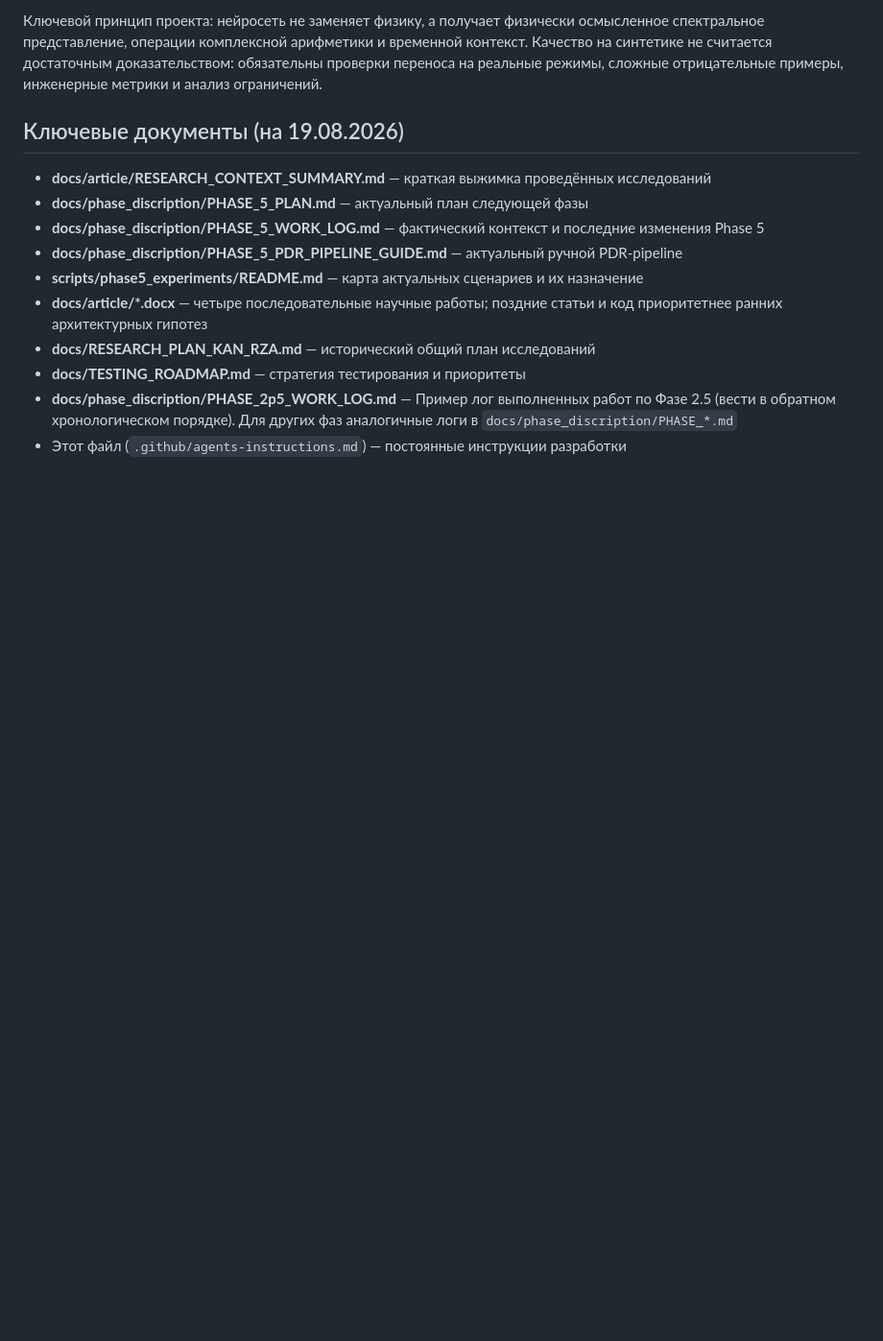
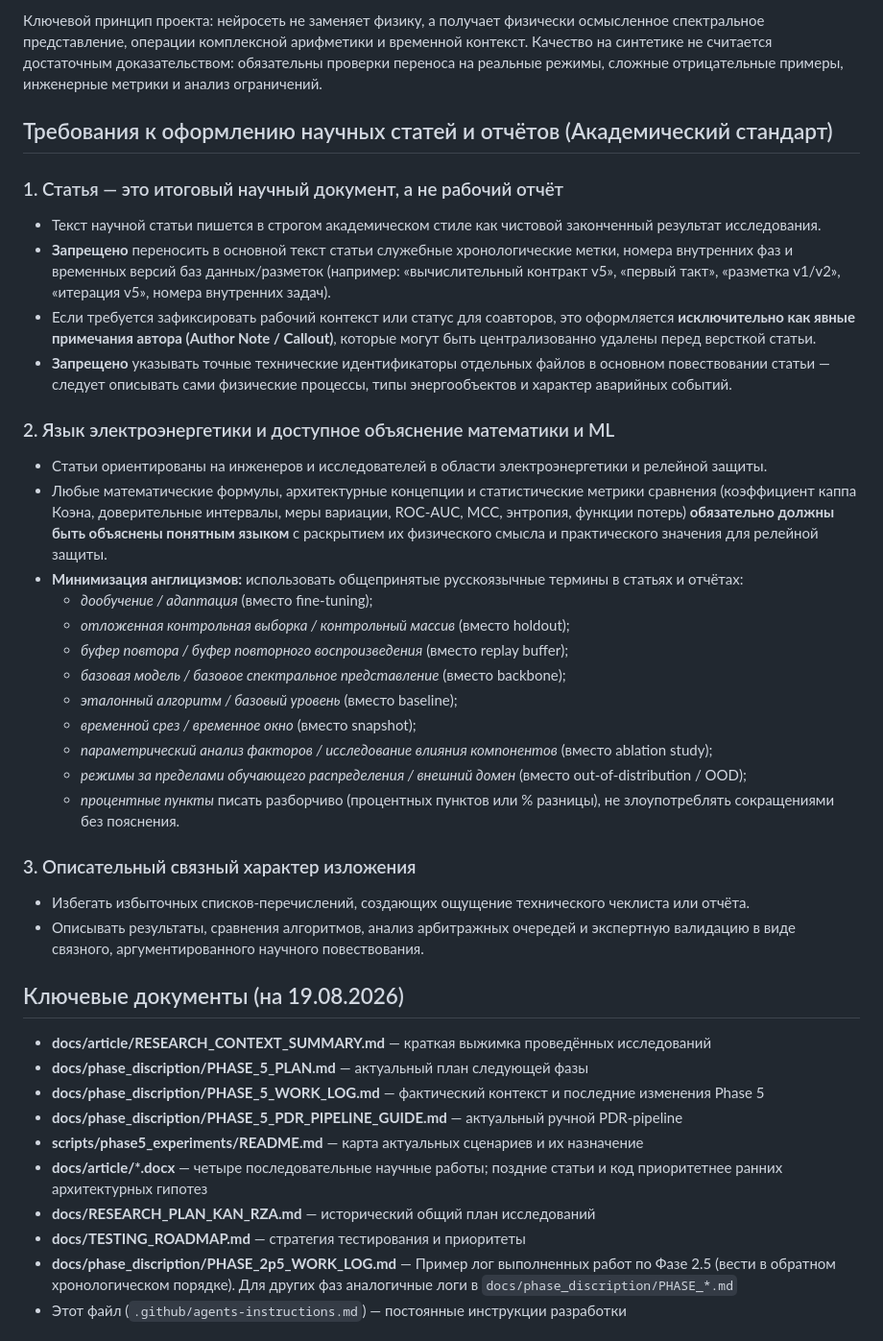
Before and after one commit to eae-rus/Scientific_research_osc_ML, a Markdown page: .github/agents-instructions.md, the part around the change. Shown at 96% size. GitHub-like rendering; blank space fills up the shorter version.

Commit message:
Обновлена инструкция для агентов. Написание статей.

```diff
--- a/.github/agents-instructions.md
+++ b/.github/agents-instructions.md
@@ -18,6 +18,32 @@
 временной контекст. Качество на синтетике не считается достаточным доказательством:
 обязательны проверки переноса на реальные режимы, сложные отрицательные примеры,
 инженерные метрики и анализ ограничений.
+
+## Требования к оформлению научных статей и отчётов (Академический стандарт)
+
+### 1. Статья — это итоговый научный документ, а не рабочий отчёт
+- Текст научной статьи пишется в строгом академическом стиле как чистовой законченный результат исследования.
+- **Запрещено** переносить в основной текст статьи служебные хронологические метки, номера внутренних фаз и временных версий баз данных/разметок (например: «вычислительный контракт v5», «первый такт», «разметка v1/v2», «итерация v5», номера внутренних задач).
+- Если требуется зафиксировать рабочий контекст или статус для соавторов, это оформляется **исключительно как явные примечания автора (Author Note / Callout)**, которые могут быть централизованно удалены перед версткой статьи.
+- **Запрещено** указывать точные технические идентификаторы отдельных файлов в основном повествовании статьи — следует описывать сами физические процессы, типы энергообъектов и характер аварийных событий.
+
+### 2. Язык электроэнергетики и доступное объяснение математики и ML
+- Статьи ориентированы на инженеров и исследователей в области электроэнергетики и релейной защиты.
+- Любые математические формулы, архитектурные концепции и статистические метрики сравнения (коэффициент каппа Коэна, доверительные интервалы, меры вариации, ROC-AUC, MCC, энтропия, функции потерь) **обязательно должны быть объяснены понятным языком** с раскрытием их физического смысла и практического значения для релейной защиты.
+- **Минимизация англицизмов:** использовать общепринятые русскоязычные термины в статьях и отчётах:
+  - *дообучение / адаптация* (вместо fine-tuning);
+  - *отложенная контрольная выборка / контрольный массив* (вместо holdout);
+  - *буфер повтора / буфер повторного воспроизведения* (вместо replay buffer);
+  - *базовая модель / базовое спектральное представление* (вместо backbone);
+  - *эталонный алгоритм / базовый уровень* (вместо baseline);
+  - *временной срез / временное окно* (вместо snapshot);
+  - *параметрический анализ факторов / исследование влияния компонентов* (вместо ablation study);
+  - *режимы за пределами обучающего распределения / внешний домен* (вместо out-of-distribution / OOD);
+  - *процентные пункты* писать разборчиво (процентных пунктов или % разницы), не злоупотреблять сокращениями без пояснения.
+
+### 3. Описательный связный характер изложения
+- Избегать избыточных списков-перечислений, создающих ощущение технического чеклиста или отчёта.
+- Описывать результаты, сравнения алгоритмов, анализ арбитражных очередей и экспертную валидацию в виде связного, аргументированного научного повествования.
 
 ## Ключевые документы (на 19.08.2026)
 
```
